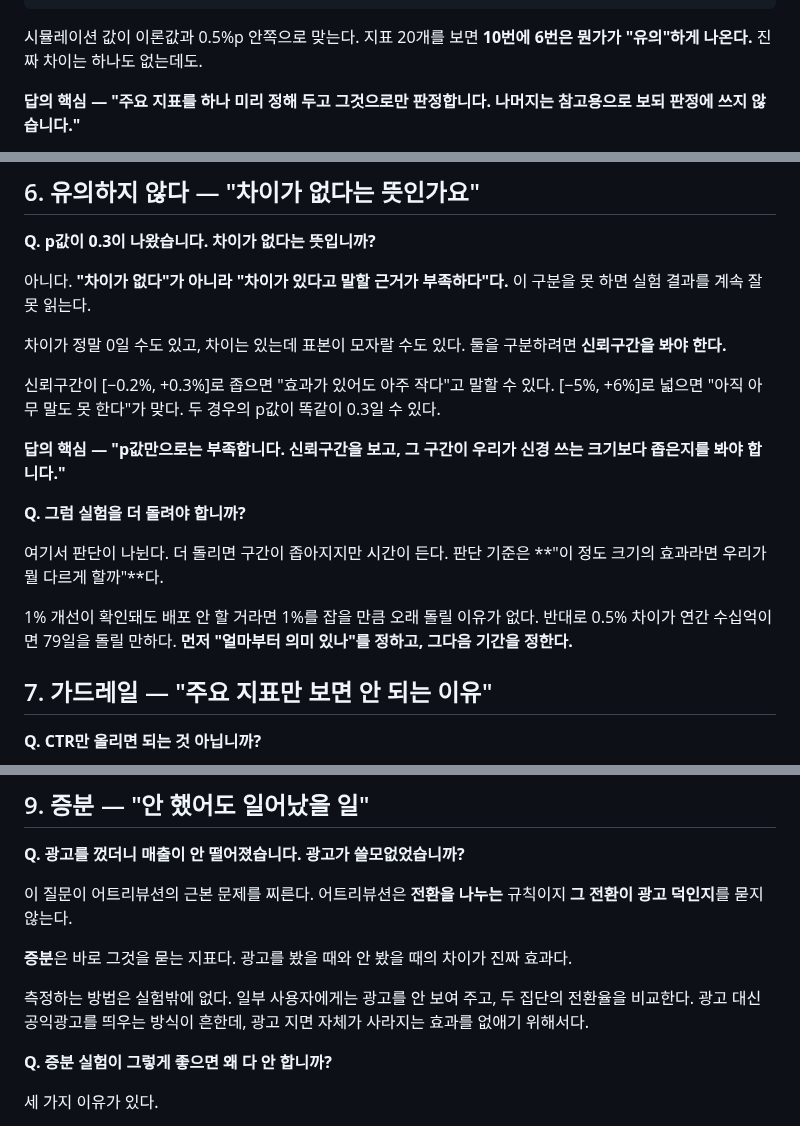
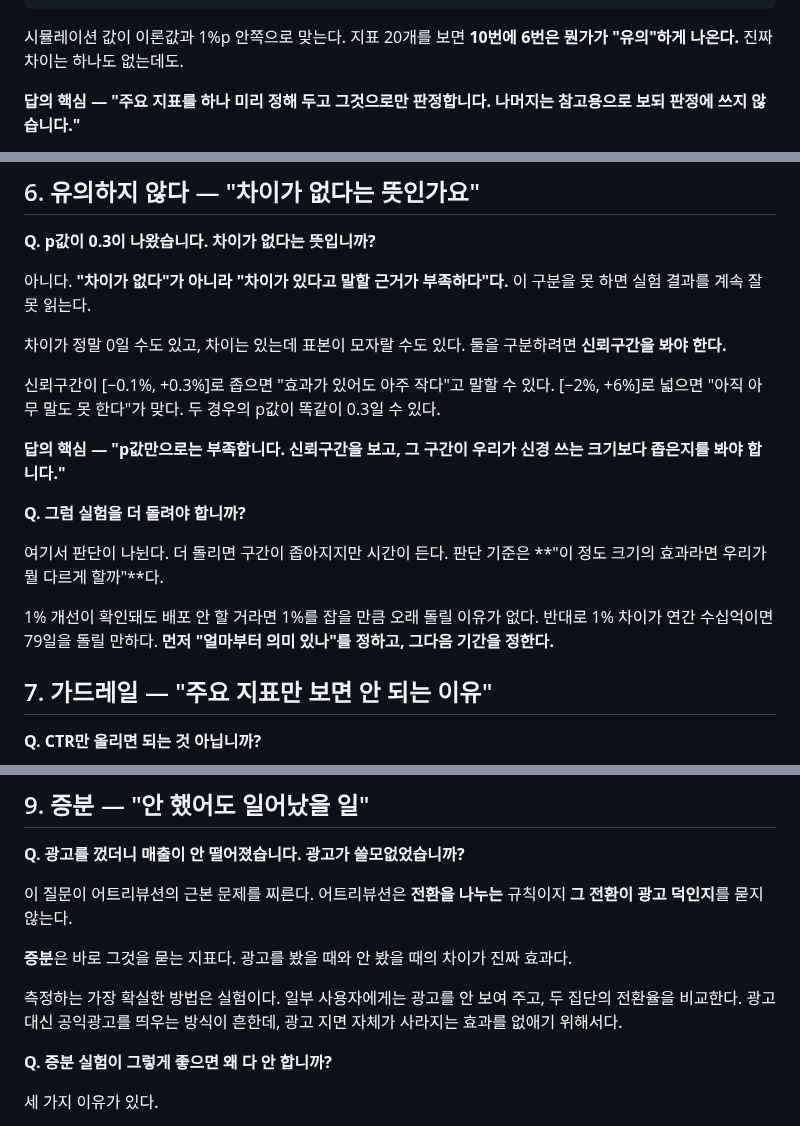
Before and after one commit to chkimsu/adtech-blog, a Markdown page: posts/interview-experiment-metrics.md, 3 parts joined by grey strips. Rendered like a GitHub page.

````diff
--- a/posts/interview-experiment-metrics.md
+++ b/posts/interview-experiment-metrics.md
@@ -289,7 +289,7 @@ print("\n진짜 차이가 하나도 없는데도, 지표를 20개 보면 열에
 # 진짜 차이가 하나도 없는데도, 지표를 20개 보면 열에 여섯 번은 뭔가 유의하게 나온다.
 ```
 
-시뮬레이션 값이 이론값과 0.5%p 안쪽으로 맞는다. 지표 20개를 보면 **10번에 6번은 뭔가가 "유의"하게 나온다.** 진짜 차이는 하나도 없는데도.
+시뮬레이션 값이 이론값과 1%p 안쪽으로 맞는다. 지표 20개를 보면 **10번에 6번은 뭔가가 "유의"하게 나온다.** 진짜 차이는 하나도 없는데도.
 
 **답의 핵심 — "주요 지표를 하나 미리 정해 두고 그것으로만 판정합니다. 나머지는 참고용으로 보되 판정에 쓰지 않습니다."**
 
@@ -337,7 +337,7 @@ print("\n진짜 차이가 하나도 없는데도, 지표를 20개 보면 열에
 
 차이가 정말 0일 수도 있고, 차이는 있는데 표본이 모자랄 수도 있다. 둘을 구분하려면 **신뢰구간을 봐야 한다.**
 
-신뢰구간이 [−0.2%, +0.3%]로 좁으면 "효과가 있어도 아주 작다"고 말할 수 있다. [−5%, +6%]로 넓으면 "아직 아무 말도 못 한다"가 맞다. 두 경우의 p값이 똑같이 0.3일 수 있다.
+신뢰구간이 [−0.1%, +0.3%]로 좁으면 "효과가 있어도 아주 작다"고 말할 수 있다. [−2%, +6%]로 넓으면 "아직 아무 말도 못 한다"가 맞다. 두 경우의 p값이 똑같이 0.3일 수 있다.
 
 **답의 핵심 — "p값만으로는 부족합니다. 신뢰구간을 보고, 그 구간이 우리가 신경 쓰는 크기보다 좁은지를 봐야 합니다."**
 
@@ -345,7 +345,7 @@ print("\n진짜 차이가 하나도 없는데도, 지표를 20개 보면 열에
 
 여기서 판단이 나뉜다. 더 돌리면 구간이 좁아지지만 시간이 든다. 판단 기준은 **"이 정도 크기의 효과라면 우리가 뭘 다르게 할까"**다.
 
-1% 개선이 확인돼도 배포 안 할 거라면 1%를 잡을 만큼 오래 돌릴 이유가 없다. 반대로 0.5% 차이가 연간 수십억이면 79일을 돌릴 만하다. **먼저 "얼마부터 의미 있나"를 정하고, 그다음 기간을 정한다.**
+1% 개선이 확인돼도 배포 안 할 거라면 1%를 잡을 만큼 오래 돌릴 이유가 없다. 반대로 1% 차이가 연간 수십억이면 79일을 돌릴 만하다. **먼저 "얼마부터 의미 있나"를 정하고, 그다음 기간을 정한다.**
 
 ## 7. 가드레일 — "주요 지표만 보면 안 되는 이유"
 
@@ -436,7 +436,7 @@ print("규칙을 바꾸면 어느 매체에 예산을 더 줄지가 완전히
 
 **증분**은 바로 그것을 묻는 지표다. 광고를 봤을 때와 안 봤을 때의 차이가 진짜 효과다.
 
-측정하는 방법은 실험밖에 없다. 일부 사용자에게는 광고를 안 보여 주고, 두 집단의 전환율을 비교한다. 광고 대신 공익광고를 띄우는 방식이 흔한데, 광고 지면 자체가 사라지는 효과를 없애기 위해서다.
+측정하는 가장 확실한 방법은 실험이다. 일부 사용자에게는 광고를 안 보여 주고, 두 집단의 전환율을 비교한다. 광고 대신 공익광고를 띄우는 방식이 흔한데, 광고 지면 자체가 사라지는 효과를 없애기 위해서다.
 
 **Q. 증분 실험이 그렇게 좋으면 왜 다 안 합니까?**
 
````
Also changed, not shown: other parts of posts/interview-experiment-metrics.md (+2 -2 lines), posts-easy/interview-experiment-metrics.md (+6 -6 lines).
